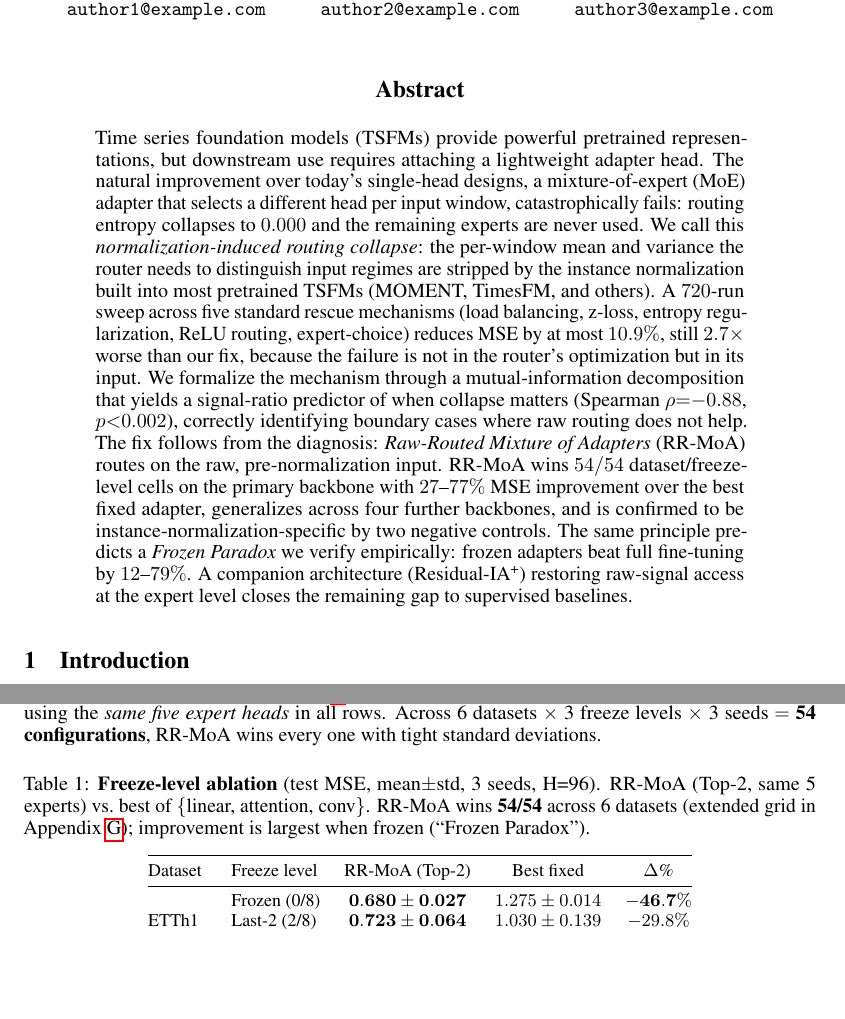
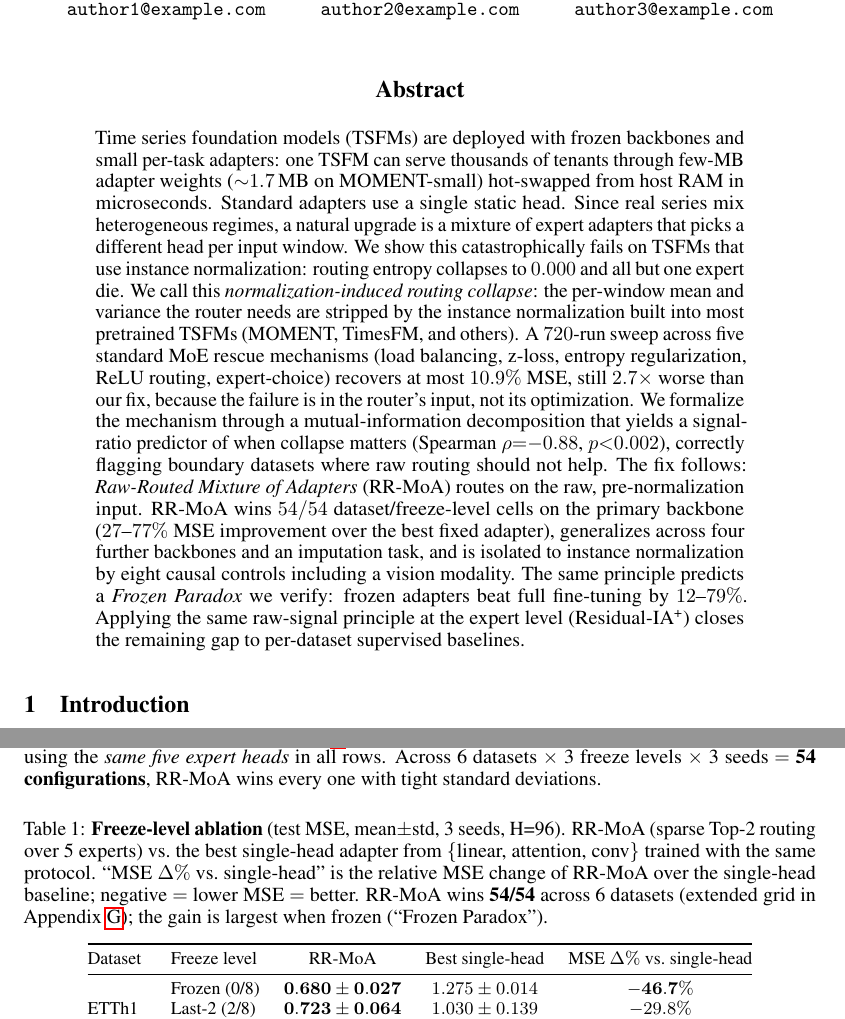
Before and after one commit to henryph24/neuralips26, a LaTeX paper (main.tex): two parts of pages 1 and 5 of 44, joined at a grey line, cut so that both start at the same text, the shorter picture padded with empty space. Compiled offline with pdfLaTeX.

Commit message:
refactor(prose): rework abstract motivation and clarify table column names
Abstract: lead with deployment motivation (frozen-backbone multi-tenant
serving with few-MB adapter weights, ~1.7 MB on MOMENT-small) instead of
generic TSFM framing. Bridge from deployment object to MoE upgrade in two
short sentences. Add coverage of imputation task and vision modality
control. Reframe RIA+ as the same raw-signal principle applied at the
expert level (not a tacked-on companion). All headline numbers preserved.

tab:rrmoa and tab:rrmoa_extended: rename column headers to address senior
supervisor's feedback that 'Best fixed', '(Top-2)', and bare 'Δ%' were
opaque. Headers now read 'RR-MoA', 'Best single-head', and 'MSE Δ% vs.
single-head'. Captions explicitly state 'negative = lower MSE = better'
to remove ambiguity about direction. Top-2 routing detail moved into the
caption. Negative-Δ% sign convention preserved for paper-wide consistency
with the other Δ%/Best-fixed tables.

Entire-Checkpoint: fa1f85956ac1

```diff
--- a/main.tex
+++ b/main.tex
@@ -55,7 +55,7 @@
 \maketitle
 
 \begin{abstract}
-Time series foundation models (TSFMs) provide powerful pretrained representations, but downstream use requires attaching a lightweight adapter head. The natural improvement over today's single-head designs, a mixture-of-expert (MoE) adapter that selects a different head per input window, catastrophically fails: routing entropy collapses to $0.000$ and the remaining experts are never used. We call this \emph{normalization-induced routing collapse}: the per-window mean and variance the router needs to distinguish input regimes are stripped by the instance normalization built into most pretrained TSFMs (MOMENT, TimesFM, and others). A $720$-run sweep across five standard rescue mechanisms (load balancing, z-loss, entropy regularization, ReLU routing, expert-choice) reduces MSE by at most $10.9\%$, still $2.7\times$ worse than our fix, because the failure is not in the router's optimization but in its input. We formalize the mechanism through a mutual-information decomposition that yields a signal-ratio predictor of when collapse matters (Spearman $\rho{=}{-}0.88$, $p{<}0.002$), correctly identifying boundary cases where raw routing does not help. The fix follows from the diagnosis: \emph{Raw-Routed Mixture of Adapters} (RR-MoA) routes on the raw, pre-normalization input. RR-MoA wins $54/54$ dataset/freeze-level cells on the primary backbone with $27$--$77\%$ MSE improvement over the best fixed adapter, generalizes across four further backbones, and is confirmed to be instance-normalization-specific by two negative controls. The same principle predicts a \emph{Frozen Paradox} we verify empirically: frozen adapters beat full fine-tuning by $12$--$79\%$. A companion architecture (Residual-IA\textsuperscript{+}) restoring raw-signal access at the expert level closes the remaining gap to supervised baselines.
+Time series foundation models (TSFMs) are deployed with frozen backbones and small per-task adapters: one TSFM can serve thousands of tenants through few-MB adapter weights (${\sim}1.7$\,MB on MOMENT-small) hot-swapped from host RAM in microseconds. Standard adapters use a single static head. Since real series mix heterogeneous regimes, a natural upgrade is a mixture of expert adapters that picks a different head per input window. We show this catastrophically fails on TSFMs that use instance normalization: routing entropy collapses to $0.000$ and all but one expert die. We call this \emph{normalization-induced routing collapse}: the per-window mean and variance the router needs are stripped by the instance normalization built into most pretrained TSFMs (MOMENT, TimesFM, and others). A $720$-run sweep across five standard MoE rescue mechanisms (load balancing, z-loss, entropy regularization, ReLU routing, expert-choice) recovers at most $10.9\%$ MSE, still $2.7\times$ worse than our fix, because the failure is in the router's input, not its optimization. We formalize the mechanism through a mutual-information decomposition that yields a signal-ratio predictor of when collapse matters (Spearman $\rho{=}{-}0.88$, $p{<}0.002$), correctly flagging boundary datasets where raw routing should not help. The fix follows: \emph{Raw-Routed Mixture of Adapters} (RR-MoA) routes on the raw, pre-normalization input. RR-MoA wins $54/54$ dataset/freeze-level cells on the primary backbone ($27$--$77\%$ MSE improvement over the best fixed adapter), generalizes across four further backbones and an imputation task, and is isolated to instance normalization by eight causal controls including a vision modality. The same principle predicts a \emph{Frozen Paradox} we verify: frozen adapters beat full fine-tuning by $12$--$79\%$. Applying the same raw-signal principle at the expert level (Residual-IA\textsuperscript{+}) closes the remaining gap to per-dataset supervised baselines.
 \end{abstract}
 
 \section{Introduction}
@@ -395,12 +395,12 @@ RR-MoA's case rests on three claims: that fixed-topology adapters are suboptimal
 
 \begin{table}[h]
 \centering
-\caption{\textbf{Freeze-level ablation} (test MSE, mean$\pm$std, 3 seeds, H=96). RR-MoA (Top-2, same 5 experts) vs.\ best of $\{$linear, attention, conv$\}$. RR-MoA wins \textbf{54/54} across 6 datasets (extended grid in Appendix~\ref{app:extended_rrmoa}); improvement is largest when frozen (``Frozen Paradox'').}
+\caption{\textbf{Freeze-level ablation} (test MSE, mean$\pm$std, 3 seeds, H=96). RR-MoA (sparse Top-2 routing over 5 experts) vs.\ the best single-head adapter from $\{$linear, attention, conv$\}$ trained with the same protocol. ``MSE $\Delta\%$ vs.\ single-head'' is the relative MSE change of RR-MoA over the single-head baseline; negative $=$ lower MSE $=$ better. RR-MoA wins \textbf{54/54} across 6 datasets (extended grid in Appendix~\ref{app:extended_rrmoa}); the gain is largest when frozen (``Frozen Paradox'').}
 \label{tab:rrmoa}
 \small
 \begin{tabular}{@{}llccc@{}}
 \toprule
-Dataset & Freeze level & RR-MoA (Top-2) & Best fixed & $\Delta$\% \\
+Dataset & Freeze level & RR-MoA & Best single-head & MSE $\Delta\%$ vs.\ single-head \\
 \midrule
 \multirow{3}{*}{ETTh1}
  & Frozen (0/8)   & $\mathbf{0.680 \pm 0.027}$ & $1.275 \pm 0.014$ & $\mathbf{-46.7\%}$ \\
```
Also changed, not shown: main.tex (2 more changed lines).
